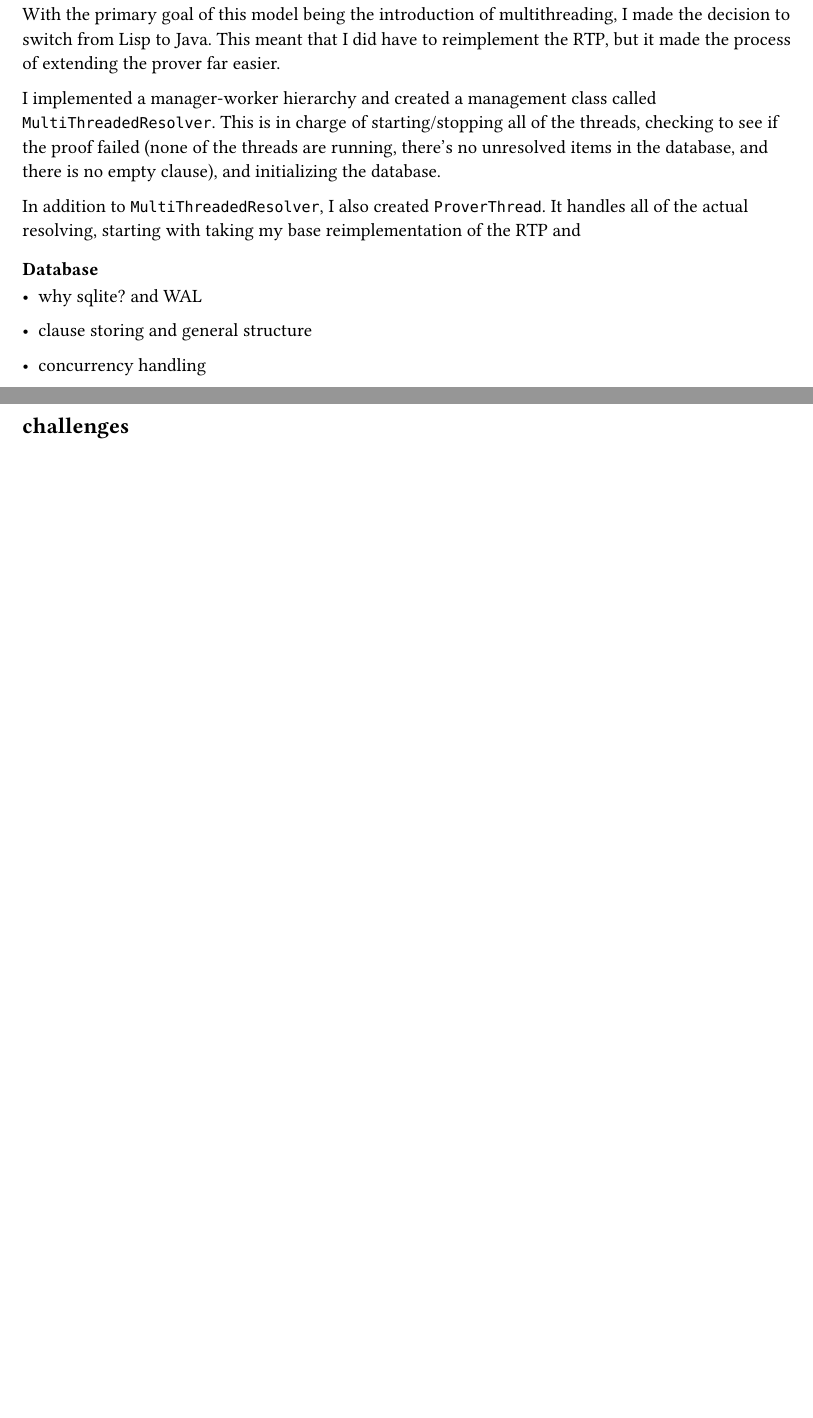
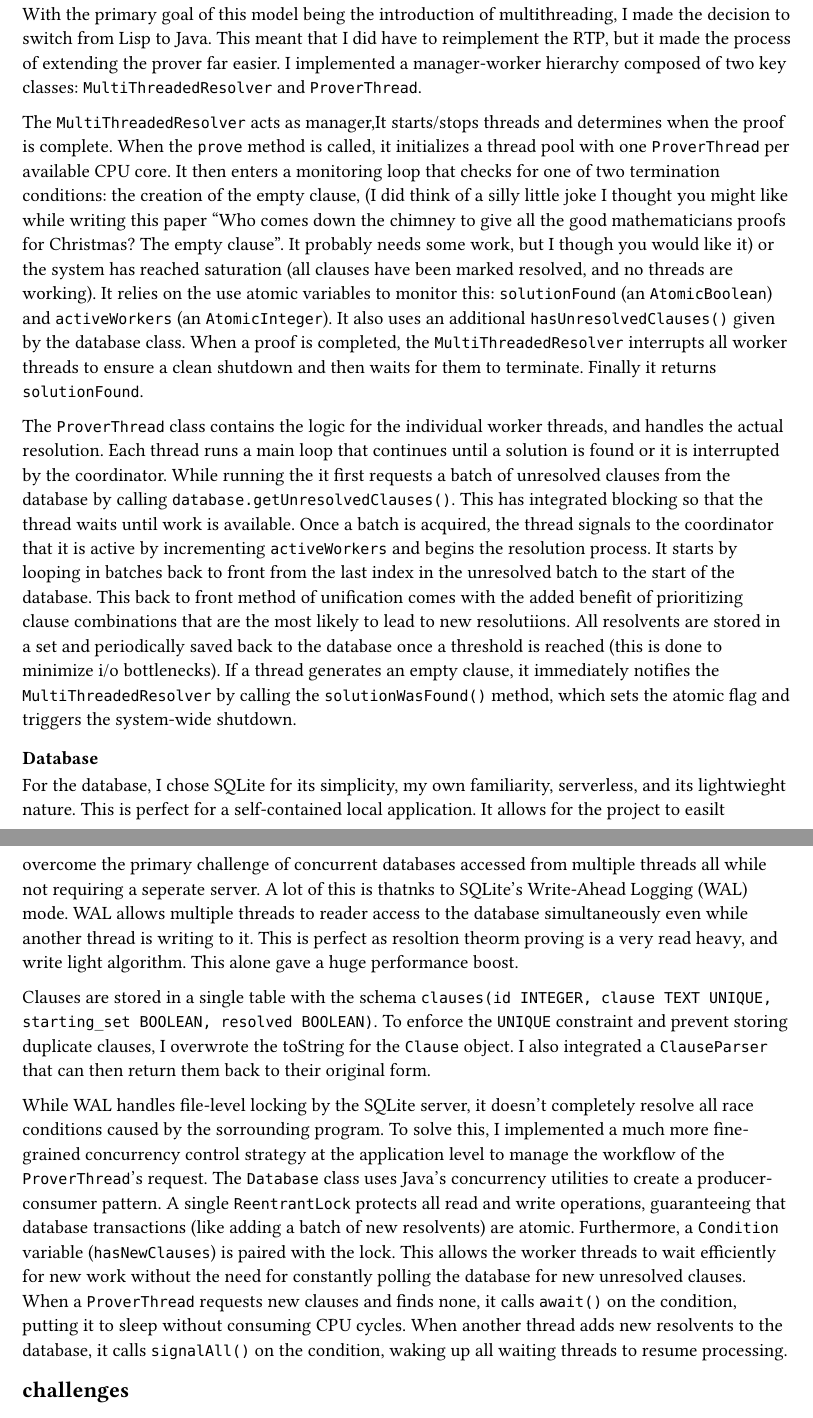
Before and after one commit to EthanDGee/multiprocessed-resolution-theorem-prover, a Typst document (docs/report.typ): two parts of pages 1 and 2 of 4 before the commit and two parts of pages 1 and 2 of 5 after it, joined at a grey line, cut so that both start at the same text, the shorter picture padded with empty space. Compiled offline with Typst 0.15.

Commit message:
Finished implementation sections

```diff
--- a/docs/report.typ
+++ b/docs/report.typ
@@ -24,16 +17,15 @@ With the primary goal of this model being the introduction of multithreading, I
 
-I implemented a manager-worker hierarchy and created a management class called `MultiThreadedResolver`. This is in charge of starting/stopping all of the threads, checking to see if the proof failed (none of the threads are running, there's no unresolved items in the database, and there is no empty clause), and initializing the database.
+The `MultiThreadedResolver` acts as manager,It starts/stops threads and determines when the proof is complete. When the `prove` method is called, it initializes a thread pool with one `ProverThread` per available CPU core. It then enters a monitoring loop that checks for one of two termination conditions: the creation of the empty clause, (I did think of a silly little joke I thought you might like while writing this paper "Who comes down the chimney to give all the good mathematicians proofs for Christmas? The empty clause". It probably needs some work, but I though you would like it) or the system has reached saturation (all clauses have been marked resolved, and no threads are working). It relies on the use atomic variables to monitor this: `solutionFound` (an `AtomicBoolean`) and `activeWorkers` (an `AtomicInteger`). It also uses an additional `hasUnresolvedClauses()` given by the database class. When a proof is completed, the `MultiThreadedResolver` interrupts all worker threads to ensure a clean shutdown and then waits for them to terminate. Finally it returns `solutionFound`.
 
-In addition to `MultiThreadedResolver`, I also created `ProverThread`. It handles all of the actual resolving, starting with taking my base reimplementation of the RTP and
+The `ProverThread` class contains the logic for the individual worker threads, and handles the actual resolution. Each thread runs a main loop that continues until a solution is found or it is interrupted by the coordinator. While running the it first requests a batch of unresolved clauses from the database by calling `database.getUnresolvedClauses()`. This has integrated blocking so that the thread waits until work is available. Once a batch is acquired, the thread signals to the coordinator that it is active by incrementing `activeWorkers` and begins the resolution process. It starts by looping in batches back to front from the last index in the unresolved batch to the start of the database. This back to front method of unification comes with the added benefit of prioritizing clause combinations that are the most likely to lead to new resolutiions. All resolvents are stored in a set and periodically saved back to the database once a threshold is reached (this is done to minimize i/o bottlenecks). If a thread generates an empty clause, it immediately notifies the `MultiThreadedResolver` by calling the `solutionWasFound()` method, which sets the atomic flag and triggers the system-wide shutdown.
 
 === Database
 
-- why sqlite? and WAL
+For the database, I chose SQLite for its simplicity, my own familiarity, serverless, and its lightwieght nature. This is perfect for a self-contained local application. It allows for the project to easilt overcome the primary challenge of concurrent databases accessed from multiple threads all while not requiring a seperate server. A lot of this is thatnks to SQLite's Write-Ahead Logging (WAL) mode. WAL allows multiple threads to reader access to the database simultaneously even while another thread is writing to it. This is perfect as resoltion theorm proving is a very read heavy, and write light algorithm. This alone gave a huge performance boost.
 
-- clause storing and general structure
+Clauses are stored in a single table with the schema `clauses(id INTEGER, clause TEXT UNIQUE, starting_set BOOLEAN, resolved BOOLEAN)`. To enforce the `UNIQUE` constraint and prevent storing duplicate clauses, I overwrote the toString for the `Clause` object. I also integrated a `ClauseParser` that can then return them back to their original form.
 
-- concurrency handling
-
+While WAL handles file-level locking by the SQLite server, it doesn't completely resolve all race conditions caused by the sorrounding program. To solve this, I implemented a much  more fine-grained concurrency control strategy at the application level to manage the workflow of the `ProverThread`'s request. The `Database` class uses Java's concurrency utilities to create a producer-consumer pattern. A single `ReentrantLock` protects all read and write operations, guaranteeing that database transactions (like adding a batch of new resolvents) are atomic. Furthermore, a `Condition` variable (`hasNewClauses`) is paired with the lock. This allows the worker threads to wait efficiently for new work without the need for constantly polling the database for new unresolved clauses. When a `ProverThread` requests new clauses and finds none, it calls `await()` on the condition, putting it to sleep without consuming CPU cycles. When another thread adds new resolvents to the database, it calls `signalAll()` on the condition, waking up all waiting threads to resume processing.
 == challenges
 
 === Tuning the Multithreading Hyper Parameters
```
Also changed, not shown: docs/report.typ (11 more changed lines).
